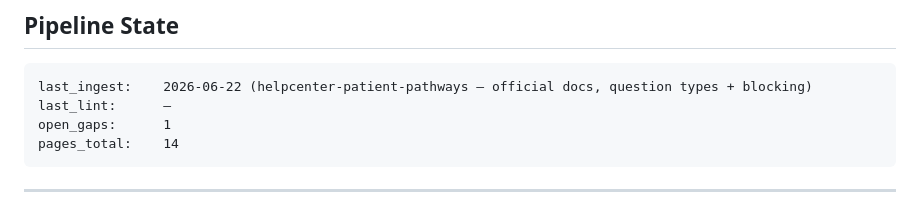
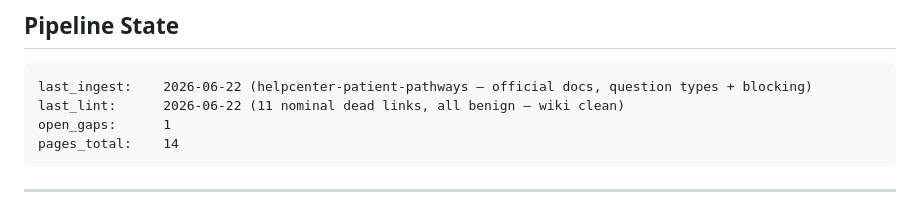
Before and after one commit to uack/doctolib, a Markdown page: wiki/hot.md, the part around the change. Rendered like a GitHub page.

Commit message:
wiki: auto-commit 2026-06-22 17:22

````diff
--- a/wiki/hot.md
+++ b/wiki/hot.md
@@ -20,7 +20,7 @@ tags:
 
 ```
 last_ingest:    2026-06-22 (helpcenter-patient-pathways — official docs, question types + blocking)
-last_lint:      —
+last_lint:      2026-06-22 (11 nominal dead links, all benign — wiki clean)
 open_gaps:      1
 pages_total:    14
 ```
````
